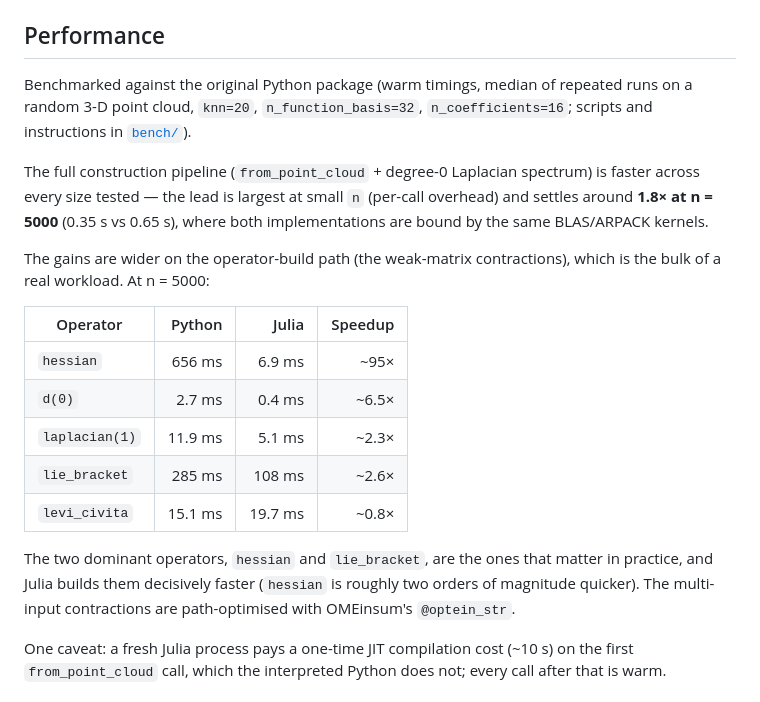
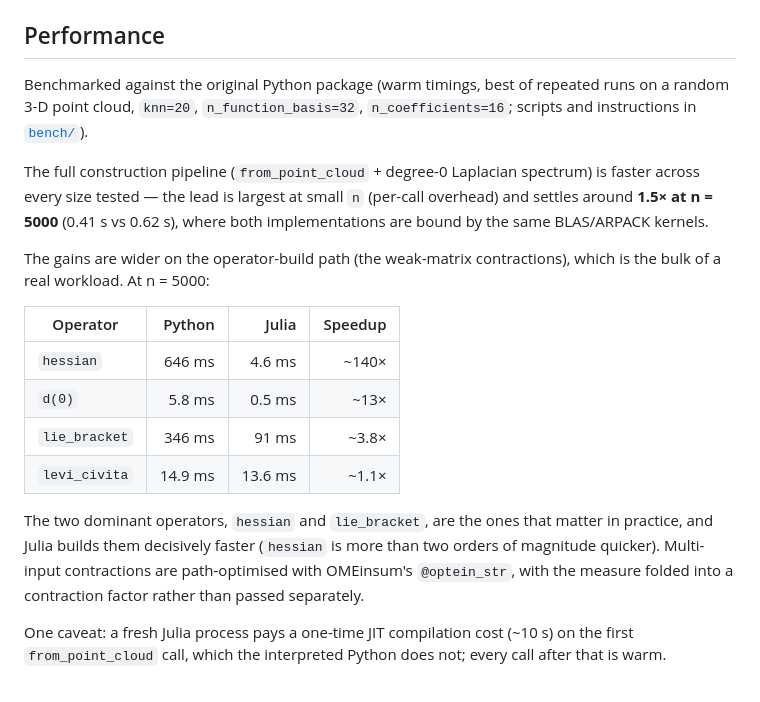
Before and after one commit to wardjm/DiffusionGeometryJL, a Markdown page: README.md, the part around the change. GitHub-like rendering.

Commit message:
docs: refresh benchmark numbers from a consistent post-fix run

```diff
--- a/README.md
+++ b/README.md
@@ -195,13 +195,13 @@ available directly. Animate a time-evolving field with `dganimate`. See
 
 ## Performance
 
-Benchmarked against the original Python package (warm timings, median of repeated
+Benchmarked against the original Python package (warm timings, best of repeated
 runs on a random 3-D point cloud, `knn=20`, `n_function_basis=32`,
 `n_coefficients=16`; scripts and instructions in [`bench/`](bench)).
 
 The full construction pipeline (`from_point_cloud` + degree-0 Laplacian spectrum)
 is faster across every size tested — the lead is largest at small `n`
-(per-call overhead) and settles around **1.8× at n = 5000** (0.35 s vs 0.65 s), where
+(per-call overhead) and settles around **1.5× at n = 5000** (0.41 s vs 0.62 s), where
 both implementations are bound by the same BLAS/ARPACK kernels.
 
 The gains are wider on the operator-build path (the weak-matrix contractions),
@@ -209,16 +209,16 @@ which is the bulk of a real workload. At n = 5000:
 
 | Operator | Python | Julia | Speedup |
 |---|---:|---:|---:|
-| `hessian` | 656 ms | 6.9 ms | ~95× |
-| `d(0)` | 2.7 ms | 0.4 ms | ~6.5× |
-| `laplacian(1)` | 11.9 ms | 5.1 ms | ~2.3× |
-| `lie_bracket` | 285 ms | 108 ms | ~2.6× |
-| `levi_civita` | 15.1 ms | 19.7 ms | ~0.8× |
+| `hessian` | 646 ms | 4.6 ms | ~140× |
+| `d(0)` | 5.8 ms | 0.5 ms | ~13× |
+| `lie_bracket` | 346 ms | 91 ms | ~3.8× |
+| `levi_civita` | 14.9 ms | 13.6 ms | ~1.1× |
 
 The two dominant operators, `hessian` and `lie_bracket`, are the ones that matter
-in practice, and Julia builds them decisively faster (`hessian` is roughly two
-orders of magnitude quicker). The multi-input contractions are path-optimised with
-OMEinsum's `@optein_str`.
+in practice, and Julia builds them decisively faster (`hessian` is more than two
+orders of magnitude quicker). Multi-input contractions are path-optimised with
+OMEinsum's `@optein_str`, with the measure folded into a contraction factor rather
+than passed separately.
 
 One caveat: a fresh Julia process pays a one-time JIT compilation cost (~10 s) on
 the first `from_point_cloud` call, which the interpreted Python does not; every
```
